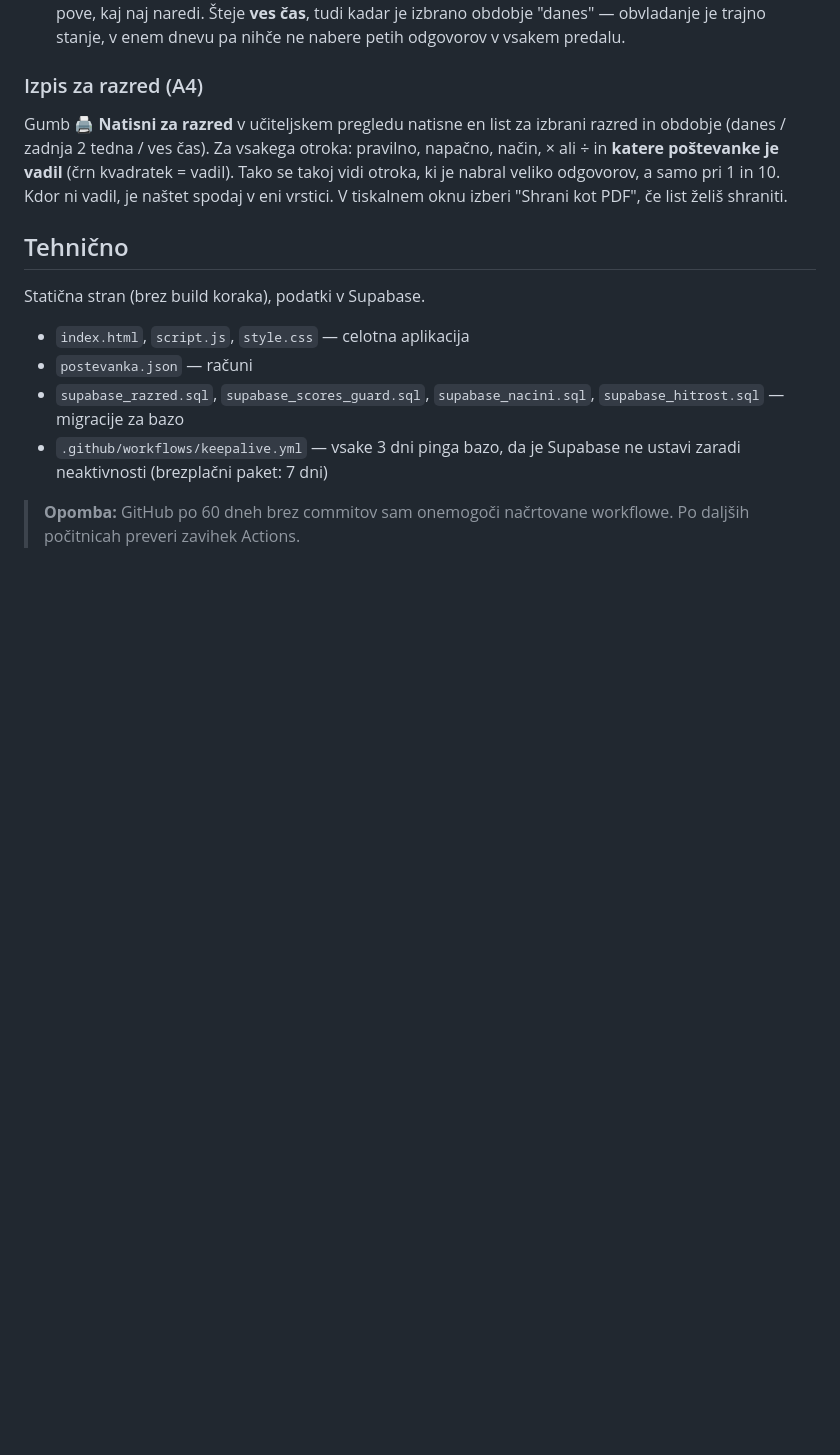
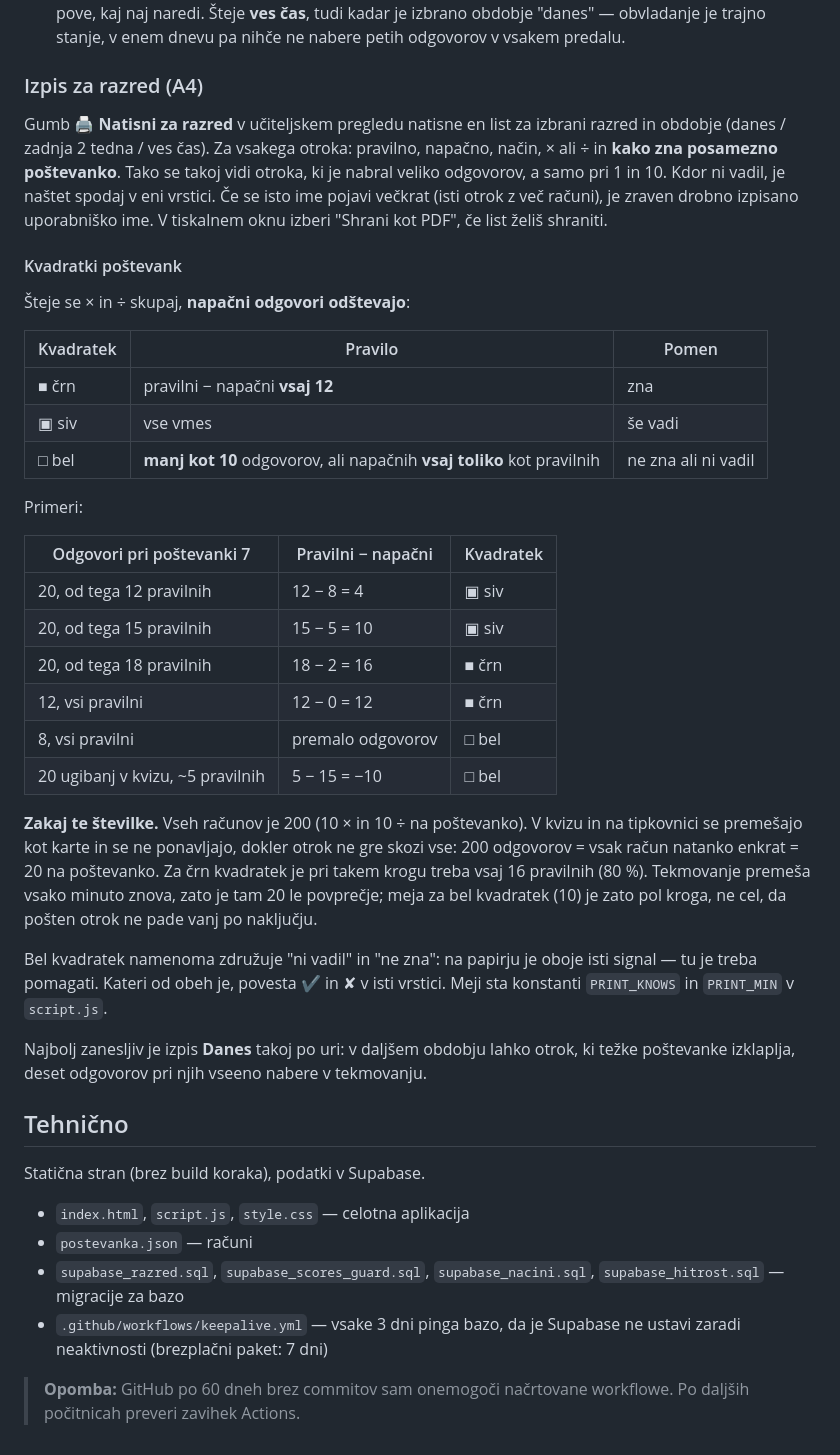
Before and after one commit to Brihta/matematika, a Markdown page: README.md, the part around the change. Drawn GitHub-style; blank space fills up the shorter version.

Commit message:
README: A4 sheet square rules, with examples and the reasoning
Co-Authored-By: Claude Opus 5.5 <noreply@anthropic.com>

```diff
--- a/README.md
+++ b/README.md
@@ -95,10 +95,49 @@ Zato vrstica pove troje:
 
 Gumb **🖨️ Natisni za razred** v učiteljskem pregledu natisne en list za
 izbrani razred in obdobje (danes / zadnja 2 tedna / ves čas). Za vsakega
-otroka: pravilno, napačno, način, × ali ÷ in **katere poštevanke je vadil**
-(črn kvadratek = vadil). Tako se takoj vidi otroka, ki je nabral veliko
-odgovorov, a samo pri 1 in 10. Kdor ni vadil, je naštet spodaj v eni vrstici.
-V tiskalnem oknu izberi "Shrani kot PDF", če list želiš shraniti.
+otroka: pravilno, napačno, način, × ali ÷ in **kako zna posamezno
+poštevanko**. Tako se takoj vidi otroka, ki je nabral veliko odgovorov, a
+samo pri 1 in 10. Kdor ni vadil, je naštet spodaj v eni vrstici. Če se isto
+ime pojavi večkrat (isti otrok z več računi), je zraven drobno izpisano
+uporabniško ime. V tiskalnem oknu izberi "Shrani kot PDF", če list želiš
+shraniti.
+
+#### Kvadratki poštevank
+
+Šteje se × in ÷ skupaj, **napačni odgovori odštevajo**:
+
+| Kvadratek | Pravilo | Pomen |
+|---|---|---|
+| ■ črn | pravilni − napačni **vsaj 12** | zna |
+| ▣ siv | vse vmes | še vadi |
+| □ bel | **manj kot 10** odgovorov, ali napačnih **vsaj toliko** kot pravilnih | ne zna ali ni vadil |
+
+Primeri:
+
+| Odgovori pri poštevanki 7 | Pravilni − napačni | Kvadratek |
+|---|---|---|
+| 20, od tega 12 pravilnih | 12 − 8 = 4 | ▣ siv |
+| 20, od tega 15 pravilnih | 15 − 5 = 10 | ▣ siv |
+| 20, od tega 18 pravilnih | 18 − 2 = 16 | ■ črn |
+| 12, vsi pravilni | 12 − 0 = 12 | ■ črn |
+| 8, vsi pravilni | premalo odgovorov | □ bel |
+| 20 ugibanj v kvizu, ~5 pravilnih | 5 − 15 = −10 | □ bel |
+
+**Zakaj te številke.** Vseh računov je 200 (10 × in 10 ÷ na poštevanko). V
+kvizu in na tipkovnici se premešajo kot karte in se ne ponavljajo, dokler
+otrok ne gre skozi vse: 200 odgovorov = vsak račun natanko enkrat = 20 na
+poštevanko. Za črn kvadratek je pri takem krogu treba vsaj 16 pravilnih
+(80 %). Tekmovanje premeša vsako minuto znova, zato je tam 20 le povprečje;
+meja za bel kvadratek (10) je zato pol kroga, ne cel, da pošten otrok ne
+pade vanj po naključju.
+
+Bel kvadratek namenoma združuje "ni vadil" in "ne zna": na papirju je oboje
+isti signal — tu je treba pomagati. Kateri od obeh je, povesta ✔ in ✘ v isti
+vrstici. Meji sta konstanti `PRINT_KNOWS` in `PRINT_MIN` v `script.js`.
+
+Najbolj zanesljiv je izpis **Danes** takoj po uri: v daljšem obdobju lahko
+otrok, ki težke poštevanke izklaplja, deset odgovorov pri njih vseeno nabere
+v tekmovanju.
 
 ## Tehnično
 
```
